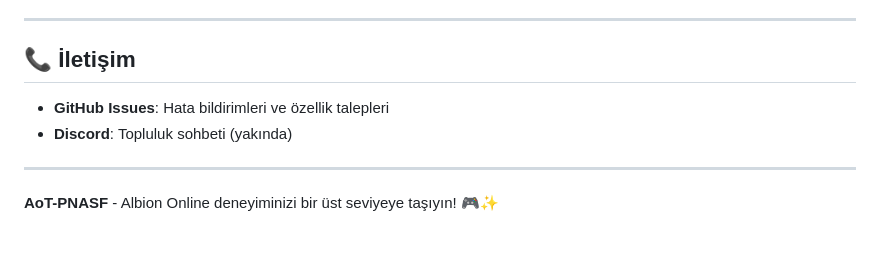
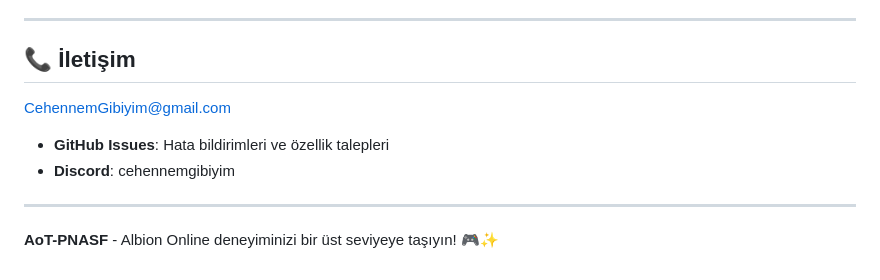
Before and after one commit to CehennemGibiyim/AoTPNASF, a Markdown page: readme.md, the part around the change. Rendered like a GitHub page; blank space fills up the shorter version.

Commit message:
Update contact information in readme.md

```diff
--- a/readme.md
+++ b/readme.md
@@ -446,9 +446,9 @@ Bu uygulama Albion Online'ın resmi bir parçası değildir. Sandbox Interactive
 ---
 
 ## 📞 İletişim
-
+CehennemGibiyim@gmail.com
 - **GitHub Issues**: Hata bildirimleri ve özellik talepleri
-- **Discord**: Topluluk sohbeti (yakında)
+- **Discord**: cehennemgibiyim
 
 ---
 
```
